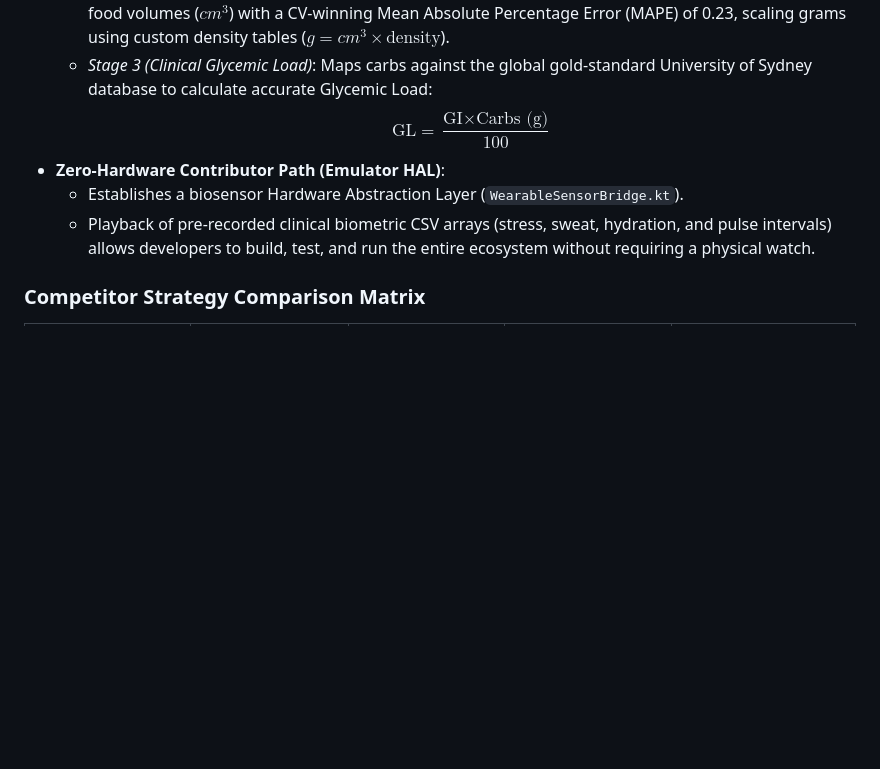
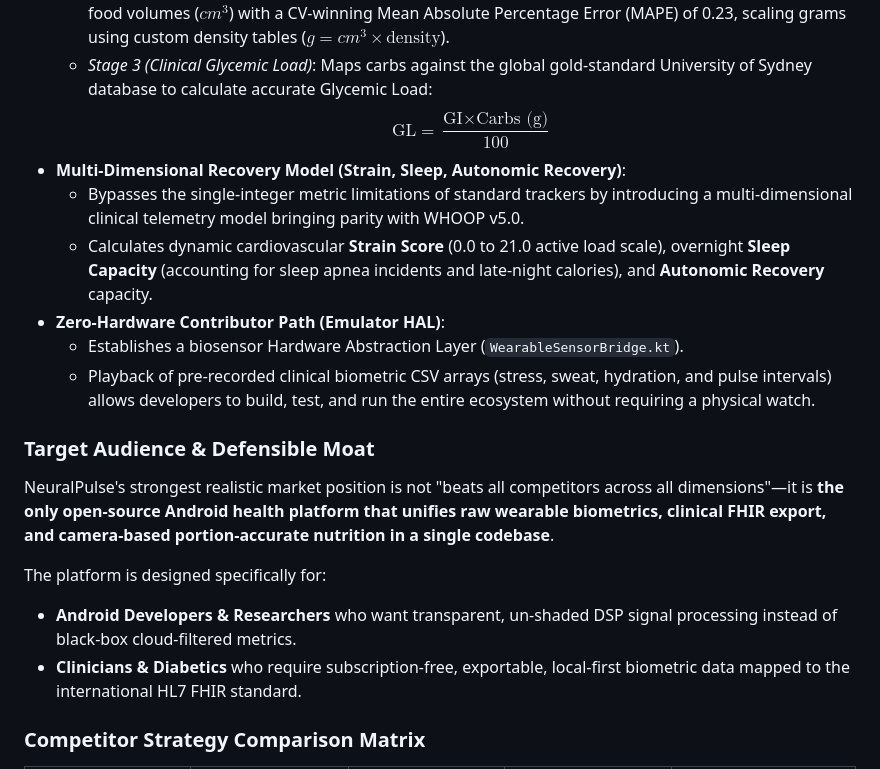
Before and after one commit to Ashutosh0x/neuralpulse-wear, a Markdown page: README.md, the part around the change. GitHub-like rendering; blank space fills up the shorter version.

Commit message:
Update README with honest positioning, target audence, and multi-dimensional recovery model description

```diff
--- a/README.md
+++ b/README.md
@@ -143,9 +143,21 @@ NeuralPulse establishes market leadership through two distinct core innovations:
   - *Stage 2 (Monocular Depth Volume)*: Runs quantized MiDaS v3.1 TFLite depth map models to compute food volumes ($cm^3$) with a CV-winning Mean Absolute Percentage Error (MAPE) of 0.23, scaling grams using custom density tables ($g = cm^3 \times \text{density}$).
   - *Stage 3 (Clinical Glycemic Load)*: Maps carbs against the global gold-standard University of Sydney database to calculate accurate Glycemic Load:
     $$\text{GL} = \frac{\text{GI} \times \text{Carbs (g)}}{100}$$
+- **Multi-Dimensional Recovery Model (Strain, Sleep, Autonomic Recovery)**:
+  - Bypasses the single-integer metric limitations of standard trackers by introducing a multi-dimensional clinical telemetry model bringing parity with WHOOP v5.0.
+  - Calculates dynamic cardiovascular **Strain Score** (0.0 to 21.0 active load scale), overnight **Sleep Capacity** (accounting for sleep apnea incidents and late-night calories), and **Autonomic Recovery** capacity.
 - **Zero-Hardware Contributor Path (Emulator HAL)**:
   - Establishes a biosensor Hardware Abstraction Layer (`WearableSensorBridge.kt`).
   - Playback of pre-recorded clinical biometric CSV arrays (stress, sweat, hydration, and pulse intervals) allows developers to build, test, and run the entire ecosystem without requiring a physical watch.
+
+### Target Audience & Defensible Moat
+
+NeuralPulse's strongest realistic market position is not "beats all competitors across all dimensions"—it is **the only open-source Android health platform that unifies raw wearable biometrics, clinical FHIR export, and camera-based portion-accurate nutrition in a single codebase**.
+
+The platform is designed specifically for:
+- **Android Developers & Researchers** who want transparent, un-shaded DSP signal processing instead of black-box cloud-filtered metrics.
+- **Clinicians & Diabetics** who require subscription-free, exportable, local-first biometric data mapped to the international HL7 FHIR standard.
+
 
 ### Competitor Strategy Comparison Matrix
 
```
